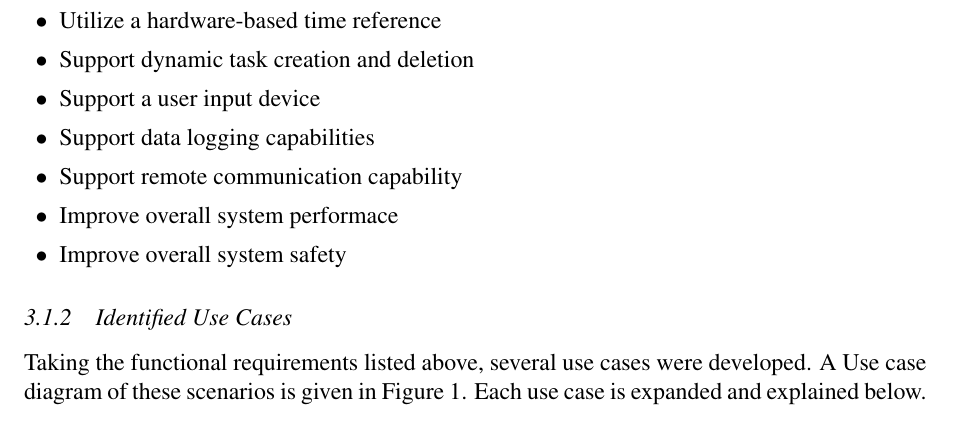
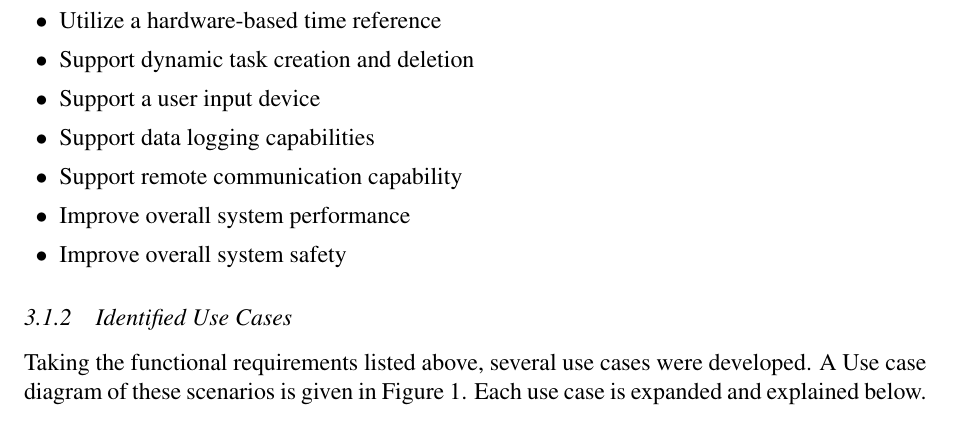
Before and after one commit to ellingjp/ee472, a LaTeX document (lab3/report/lab3_report.tex): part of page 5 of 73, cut so that both start at the same text. Compiled offline with pdfLaTeX.

Commit message:
spelling

```diff
--- a/lab3/report/lab3_report.tex
+++ b/lab3/report/lab3_report.tex
@@ -162,7 +162,7 @@ ranges, or the user fails to comply with a prescribed logging regimen. \\
       \item Support a user input device
       \item Support data logging capabilities
       \item Support remote communication capability
-      \item Improve overall system performace
+      \item Improve overall system performance
       \item Improve overall system safety
     \end{itemize}
 \end{itemize}
```
